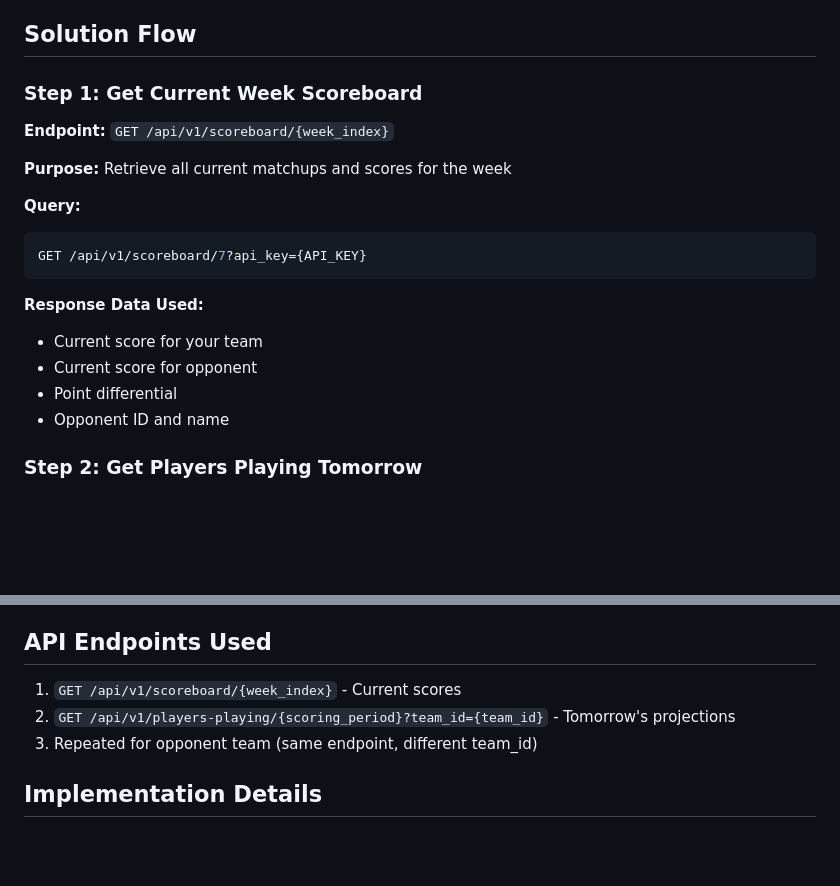
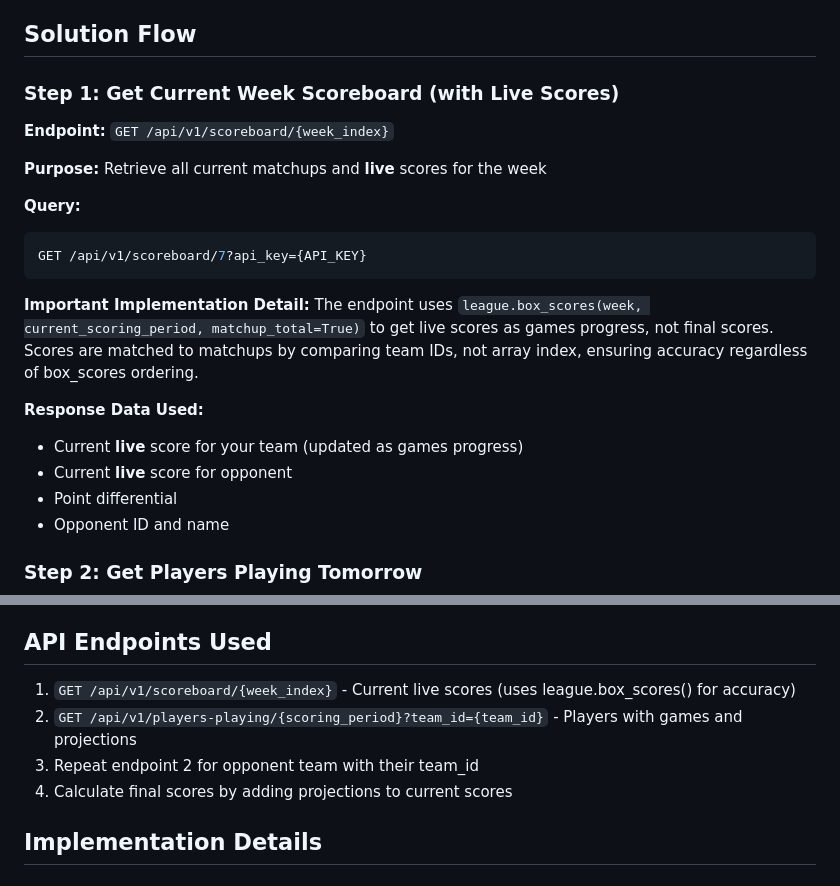
Before and after one commit to moneypro/fantasy_basketball_tools, a Markdown page: gpt_actions/predict_remaining_week.md, 2 parts joined by grey strips. GitHub-like rendering; blank space fills up the shorter version.

````diff
--- a/gpt_actions/predict_remaining_week.md
+++ b/gpt_actions/predict_remaining_week.md
@@ -15,19 +15,22 @@ A fantasy basketball player wants to know:
 
 ## Solution Flow
 
-### Step 1: Get Current Week Scoreboard
+### Step 1: Get Current Week Scoreboard (with Live Scores)
 **Endpoint:** `GET /api/v1/scoreboard/{week_index}`
 
-**Purpose:** Retrieve all current matchups and scores for the week
+**Purpose:** Retrieve all current matchups and **live** scores for the week
 
 **Query:**
 ```bash
 GET /api/v1/scoreboard/7?api_key={API_KEY}
 ```
 
+**Important Implementation Detail:**
+The endpoint uses `league.box_scores(week, current_scoring_period, matchup_total=True)` to get live scores as games progress, not final scores. Scores are matched to matchups by comparing team IDs, not array index, ensuring accuracy regardless of box_scores ordering.
+
 **Response Data Used:**
-- Current score for your team
-- Current score for opponent
+- Current **live** score for your team (updated as games progress)
+- Current **live** score for opponent
 - Point differential
 - Opponent ID and name
 
@@ -104,9 +168,10 @@ Result:               ✅ WIN by 59.90 points
 
 ## API Endpoints Used
 
-1. `GET /api/v1/scoreboard/{week_index}` - Current scores
-2. `GET /api/v1/players-playing/{scoring_period}?team_id={team_id}` - Tomorrow's projections
-3. Repeated for opponent team (same endpoint, different team_id)
+1. `GET /api/v1/scoreboard/{week_index}` - Current live scores (uses league.box_scores() for accuracy)
+2. `GET /api/v1/players-playing/{scoring_period}?team_id={team_id}` - Players with games and projections
+3. Repeat endpoint 2 for opponent team with their team_id
+4. Calculate final scores by adding projections to current scores
 
 ## Implementation Details
 
````
Also changed, not shown: other parts of gpt_actions/predict_remaining_week.md (+68 -7 lines).
